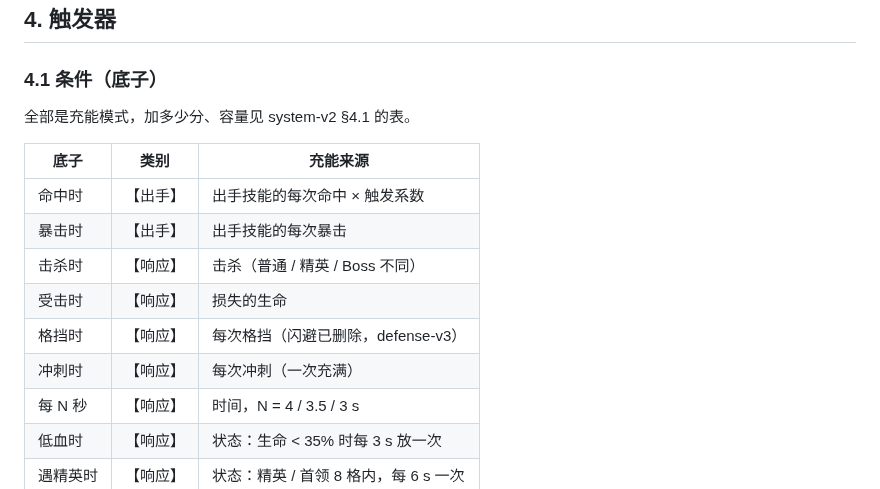
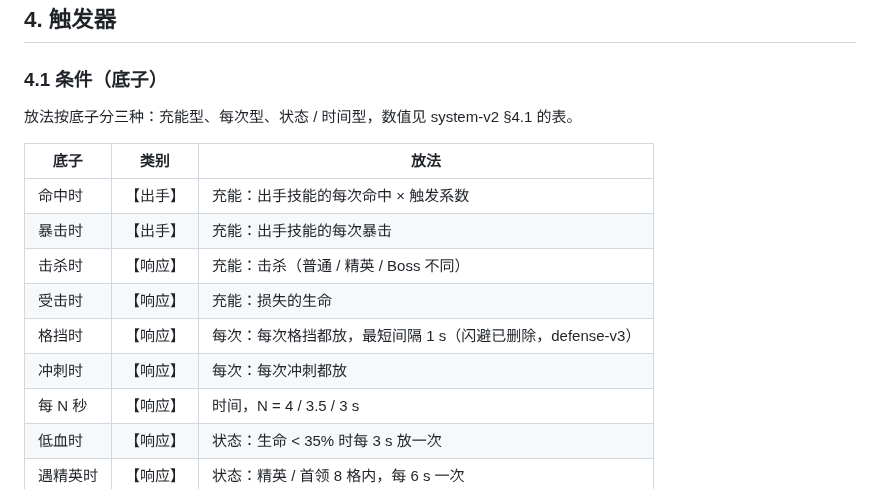
Before and after one commit to seangx/ashen-crypt, a Markdown page: design/spec-trigger-slots.md, the part around the change. Rendered like a GitHub page.

```diff
--- a/design/spec-trigger-slots.md
+++ b/design/spec-trigger-slots.md
@@ -23,16 +23,16 @@
 
 ## 4. 触发器
 ### 4.1 条件（底子）
-全部是充能模式，加多少分、容量见 system-v2 §4.1 的表。
+放法按底子分三种：充能型、每次型、状态 / 时间型，数值见 system-v2 §4.1 的表。
 
-| 底子 | 类别 | 充能来源 |
+| 底子 | 类别 | 放法 |
 |---|---|---|
-| 命中时 | 【出手】 | 出手技能的每次命中 × 触发系数 |
-| 暴击时 | 【出手】 | 出手技能的每次暴击 |
-| 击杀时 | 【响应】 | 击杀（普通 / 精英 / Boss 不同） |
-| 受击时 | 【响应】 | 损失的生命 |
-| 格挡时 | 【响应】 | 每次格挡（闪避已删除，defense-v3） |
-| 冲刺时 | 【响应】 | 每次冲刺（一次充满） |
+| 命中时 | 【出手】 | 充能：出手技能的每次命中 × 触发系数 |
+| 暴击时 | 【出手】 | 充能：出手技能的每次暴击 |
+| 击杀时 | 【响应】 | 充能：击杀（普通 / 精英 / Boss 不同） |
+| 受击时 | 【响应】 | 充能：损失的生命 |
+| 格挡时 | 【响应】 | 每次：每次格挡都放，最短间隔 1 s（闪避已删除，defense-v3） |
+| 冲刺时 | 【响应】 | 每次：每次冲刺都放 |
 | 每 N 秒 | 【响应】 | 时间，N = 4 / 3.5 / 3 s |
 | 低血时 | 【响应】 | 状态：生命 < 35% 时每 3 s 放一次 |
 | 遇精英时 | 【响应】 | 状态：精英 / 首领 8 格内，每 6 s 一次 |
```
Also changed, not shown: design/system-v2.md (+11 -6 lines).
